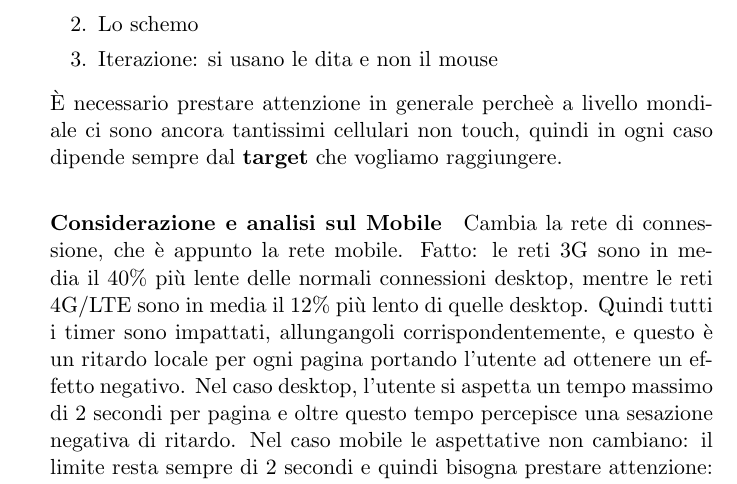
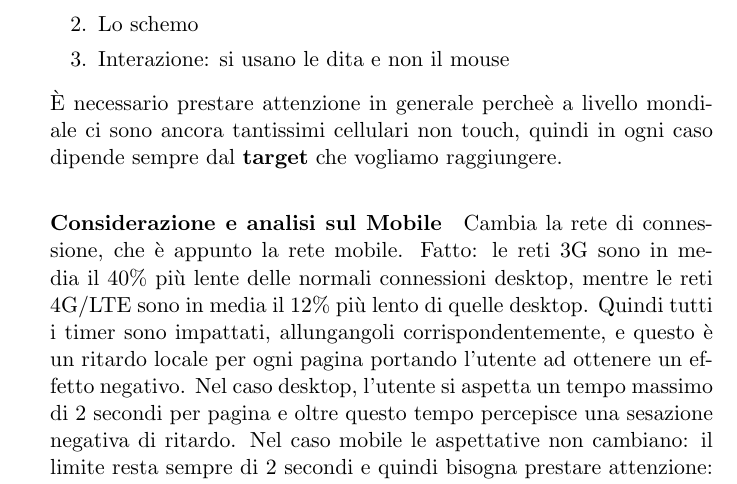
Before and after one commit to Polpetta/TecWeb2Notes, a LaTeX document (main.tex, which reads res/fLessons/07-01-16.tex): part of page 47 of 48, cut so that both start at the same text. Compiled offline with pdfLaTeX.

Commit message:
Corretto typo

```diff
--- a/res/fLessons/07-01-16.tex
+++ b/res/fLessons/07-01-16.tex
@@ -41,7 +41,7 @@ Il Google Compatibility Test \`e un test di compatibilit\`a che controlla se il
 
 \item L'essere mobile
 \item Lo schemo
-\item Iterazione: si usano le dita e non il mouse
+\item Interazione: si usano le dita e non il mouse
 
 \end{enumerate}
 \`E necessario prestare attenzione in generale perche\`e a livello mondiale ci sono ancora tantissimi cellulari non touch, quindi in ogni caso dipende sempre dal \textbf{target} che vogliamo raggiungere.
```
